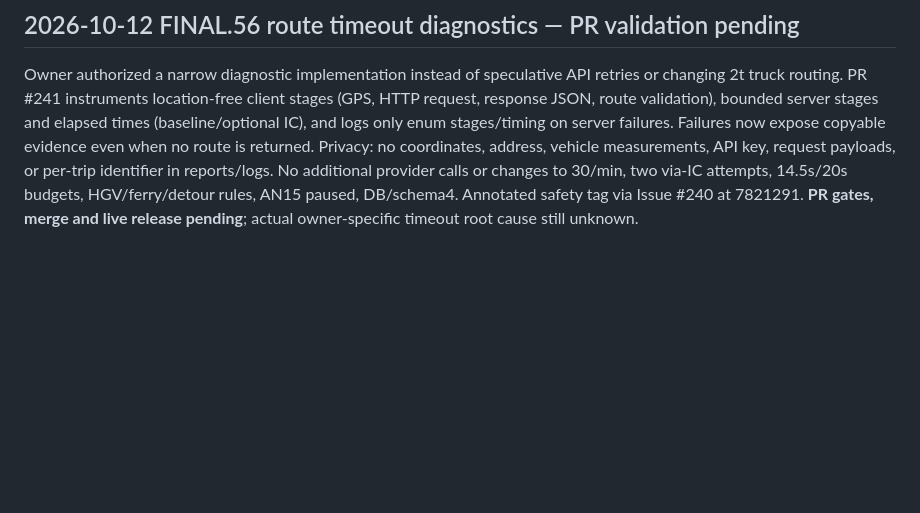
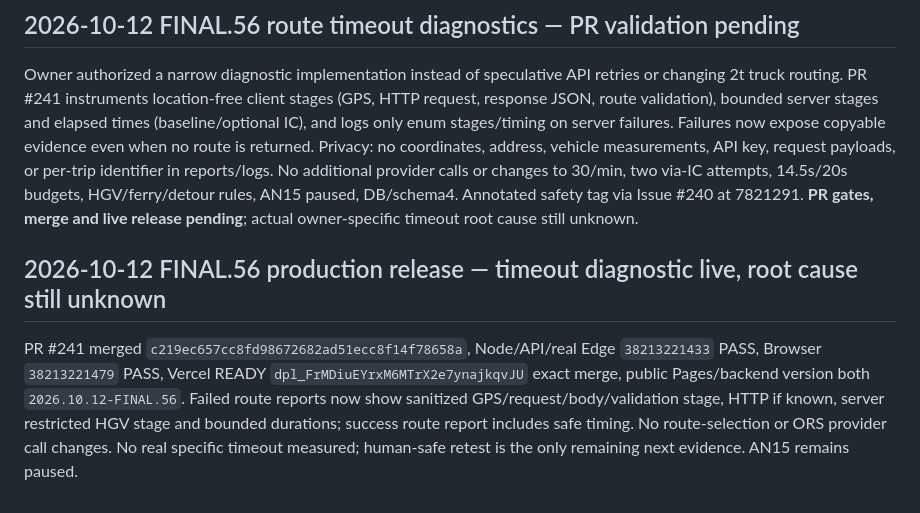
Before and after one commit to tenta0604/VENDRIVE2, a Markdown page: AI_ROADMAP.md, the part around the change. Drawn GitHub-style; blank space fills up the shorter version.

Commit message:
docs(FINAL.56): close verified public timeout-diagnostics release and owner boundary

```diff
--- a/AI_ROADMAP.md
+++ b/AI_ROADMAP.md
@@ -430,3 +430,7 @@ PR #238 merged `f16ee87e6b4dbd1dc0fd416162ef5cff5adef095`; final PR Truck/Node/A
 ## 2026-10-12 FINAL.56 route timeout diagnostics — PR validation pending
 
 Owner authorized a narrow diagnostic implementation instead of speculative API retries or changing 2t truck routing. PR #241 instruments location-free client stages (GPS, HTTP request, response JSON, route validation), bounded server stages and elapsed times (baseline/optional IC), and logs only enum stages/timing on server failures. Failures now expose copyable evidence even when no route is returned. Privacy: no coordinates, address, vehicle measurements, API key, request payloads, or per-trip identifier in reports/logs. No additional provider calls or changes to 30/min, two via-IC attempts, 14.5s/20s budgets, HGV/ferry/detour rules, AN15 paused, DB/schema4. Annotated safety tag via Issue #240 at 7821291. **PR gates, merge and live release pending**; actual owner-specific timeout root cause still unknown.
+
+## 2026-10-12 FINAL.56 production release — timeout diagnostic live, root cause still unknown
+
+PR #241 merged `c219ec657cc8fd98672682ad51ecc8f14f78658a`, Node/API/real Edge `38213221433` PASS, Browser `38213221479` PASS, Vercel READY `dpl_FrMDiuEYrxM6MTrX2e7ynajkqvJU` exact merge, public Pages/backend version both `2026.10.12-FINAL.56`. Failed route reports now show sanitized GPS/request/body/validation stage, HTTP if known, server restricted HGV stage and bounded durations; success route report includes safe timing. No route-selection or ORS provider call changes. No real specific timeout measured; human-safe retest is the only remaining next evidence. AN15 remains paused.
```
